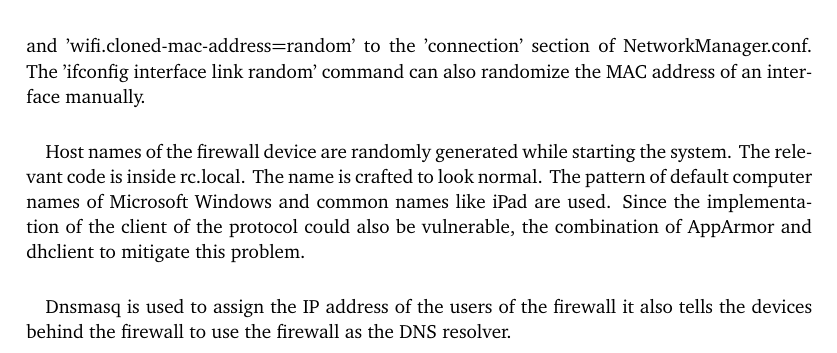
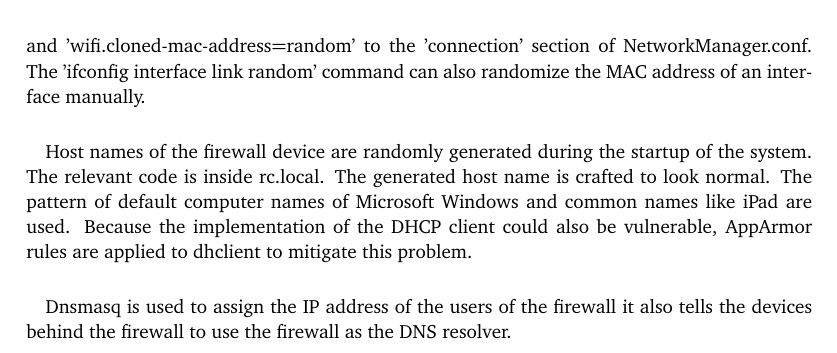
Before and after one commit to YongBinnnnnnnnnnnnnnnnnnnnnnnnnnnnnnnnn/hood, a LaTeX thesis (paper/paper.tex): part of page 28 of 72, cut so that both start at the same text. Compiled offline with pdfLaTeX.

Commit message:
Update paper.tex

```diff
--- a/paper/paper.tex
+++ b/paper/paper.tex
@@ -243,7 +243,7 @@ keywordstyle={\color{green}\bfseries}
 \paragraph{}
 NetworkManager is used to manage physical connections of the firewall. The MAC address randomization is done by NetworkManager by adding 'ethernet.cloned-mac-address=random' and 'wifi.cloned-mac-address=random' to the 'connection' section of NetworkManager.conf. The 'ifconfig interface link random' command can also randomize the MAC address of an interface manually.
 \paragraph{}
-Host names of the firewall device are randomly generated while starting the system. The relevant code is inside rc.local. The name is crafted to look normal. The pattern of default computer names of Microsoft Windows and common names like iPad are used. Since the implementation of the client of the protocol could also be vulnerable, the combination of AppArmor and dhclient to mitigate this problem.
+Host names of the firewall device are randomly generated during the startup of the system. The relevant code is inside rc.local. The generated host name is crafted to look normal. The pattern of default computer names of Microsoft Windows and common names like iPad are used. Because the implementation of the DHCP client could also be vulnerable, AppArmor rules are applied to dhclient to mitigate this problem.
 \paragraph{}
 Dnsmasq is used to assign the IP address of the users of the firewall it also tells the devices behind the firewall to use the firewall as the DNS resolver.
 
```
